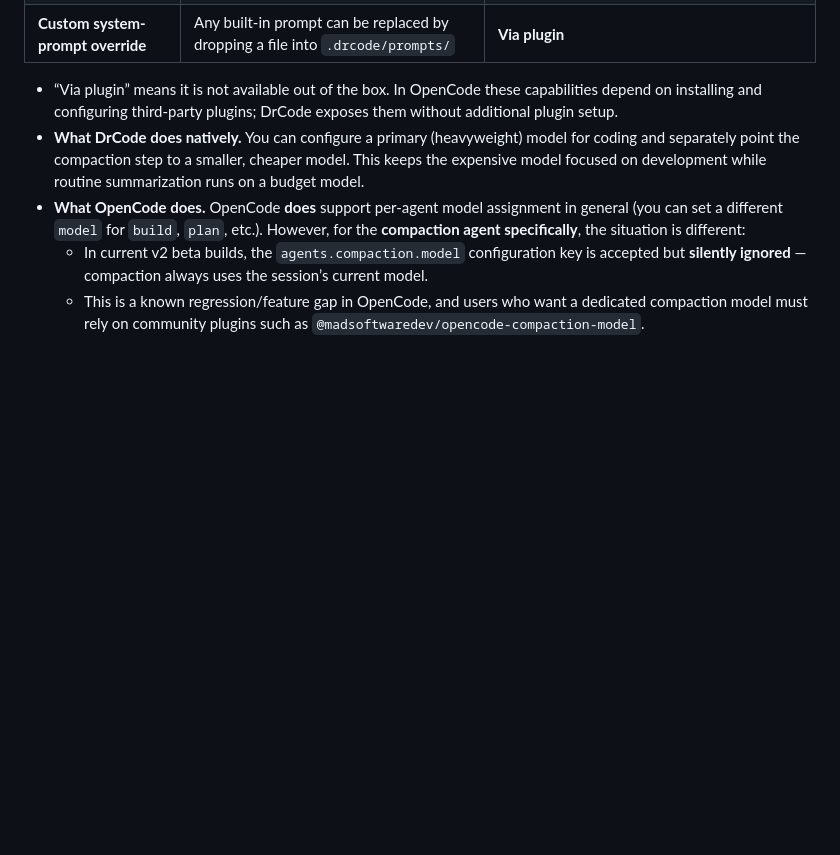
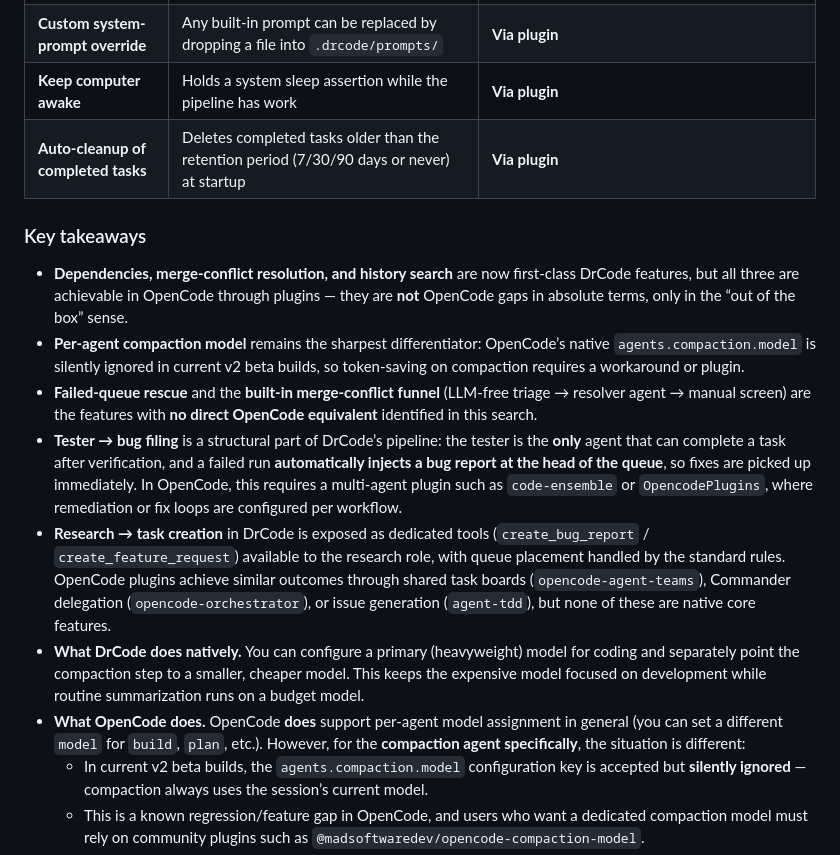
Before and after one commit to DrMoriarty/drcode, a Markdown page: drcode-vs-opencode.md, the part around one of its changes. Drawn GitHub-style; blank space fills up the shorter version.

```diff
--- a/drcode-vs-opencode.md
+++ b/drcode-vs-opencode.md
@@ -17,6 +22,14 @@
 | **Custom system-prompt override** | Any built-in prompt can be replaced by dropping a file into `.drcode/prompts/` | **Via plugin** |
+| **Keep computer awake** | Holds a system sleep assertion while the pipeline has work | **Via plugin** |
+| **Auto-cleanup of completed tasks** | Deletes completed tasks older than the retention period (7/30/90 days or never) at startup | **Via plugin** |
 
-- “Via plugin” means it is not available out of the box. In OpenCode these capabilities depend on installing and configuring third-party plugins; DrCode exposes them without additional plugin setup.
+### Key takeaways
+
+- **Dependencies, merge-conflict resolution, and history search** are now first-class DrCode features, but all three are achievable in OpenCode through plugins — they are **not** OpenCode gaps in absolute terms, only in the “out of the box” sense.
+- **Per-agent compaction model** remains the sharpest differentiator: OpenCode’s native `agents.compaction.model` is silently ignored in current v2 beta builds, so token-saving on compaction requires a workaround or plugin.
+- **Failed-queue rescue** and the **built-in merge-conflict funnel** (LLM-free triage → resolver agent → manual screen) are the features with **no direct OpenCode equivalent** identified in this search.
+- **Tester → bug filing** is a structural part of DrCode’s pipeline: the tester is the **only** agent that can complete a task after verification, and a failed run **automatically injects a bug report at the head of the queue**, so fixes are picked up immediately. In OpenCode, this requires a multi-agent plugin such as `code-ensemble` or `OpencodePlugins`, where remediation or fix loops are configured per workflow.
+- **Research → task creation** in DrCode is exposed as dedicated tools (`create_bug_report` / `create_feature_request`) available to the research role, with queue placement handled by the standard rules. OpenCode plugins achieve similar outcomes through shared task boards (`opencode-agent-teams`), Commander delegation (`opencode-orchestrator`), or issue generation (`agent-tdd`), but none of these are native core features.
 - **What DrCode does natively.** You can configure a primary (heavyweight) model for coding and separately point the compaction step to a smaller, cheaper model. This keeps the expensive model focused on development while routine summarization runs on a budget model.
 - **What OpenCode does.** OpenCode **does** support per-agent model assignment in general (you can set a different `model` for `build`, `plan`, etc.). However, for the **compaction agent specifically**, the situation is different:
   - In current v2 beta builds, the `agents.compaction.model` configuration key is accepted but **silently ignored** — compaction always uses the session’s current model.
```
Also changed, not shown: other parts of drcode-vs-opencode.md (+18 -13 lines).
